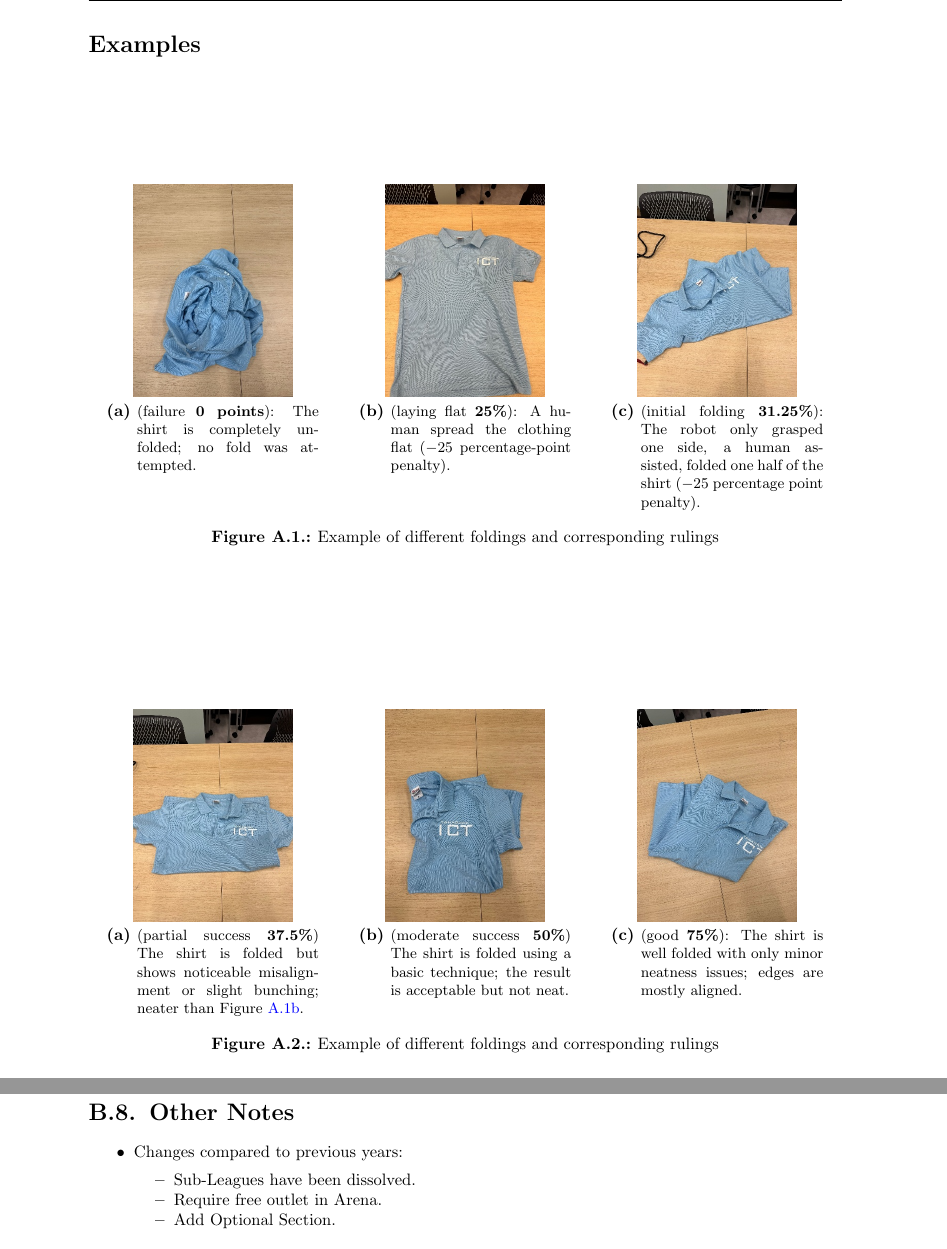
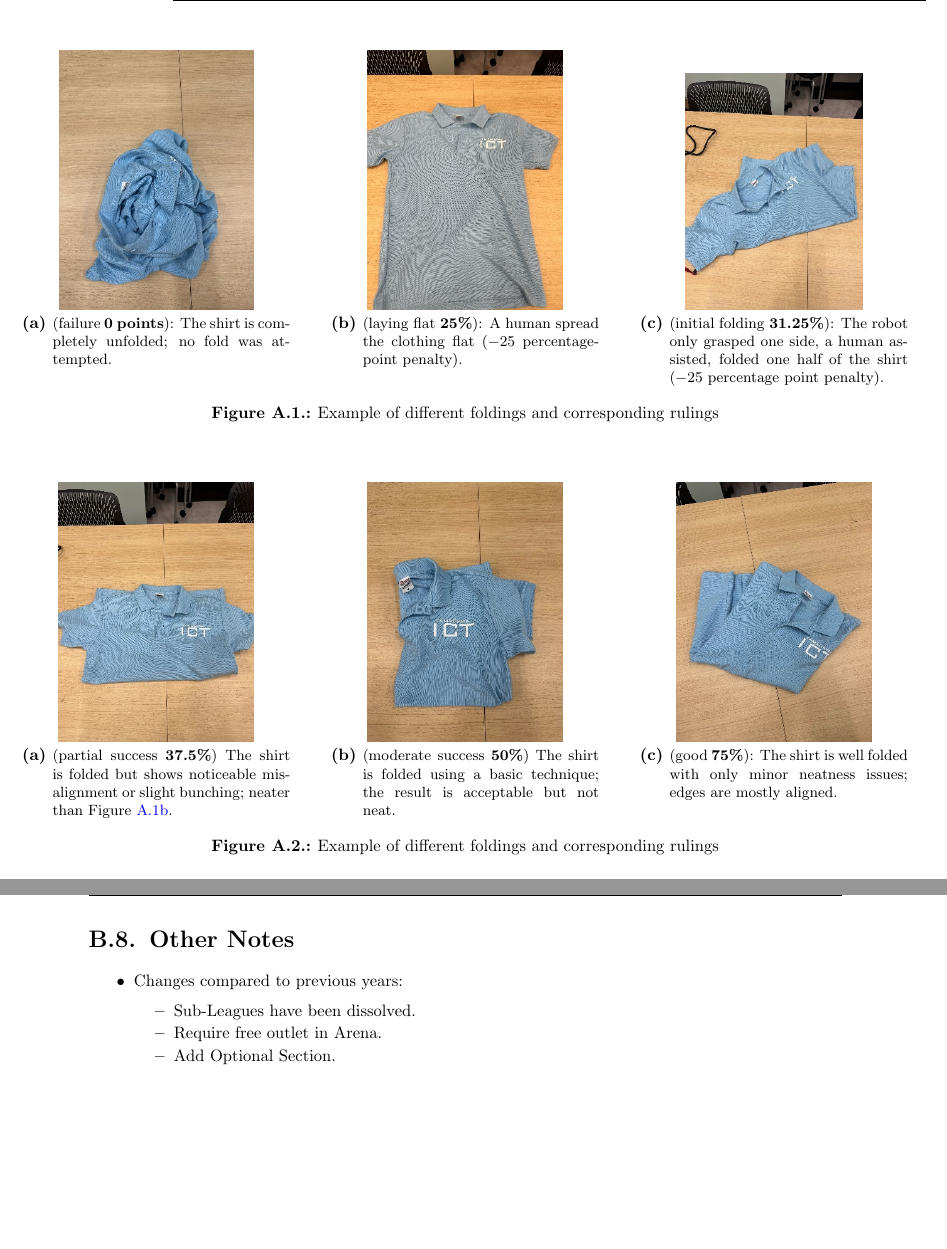
Before and after one commit to RoboCupAtHome/RuleBook, a LaTeX thesis (documents/rulebook.tex, which reads pages/appendices/LeagueRequirements.tex, pages/appendices/ScoreFolding.tex): two parts of pages 66 and 72 of 76 before the commit and two parts of pages 66 and 74 of 76 after it, joined at a grey line, cut at the place of the change, the shorter picture padded with empty space. Compiled offline with pdfLaTeX.

Commit message:
reduce page margin for folding examples, increase image sizes

```diff
--- a/pages/appendices/LeagueRequirements.tex
+++ b/pages/appendices/LeagueRequirements.tex
@@ -202,6 +202,7 @@ Each team must be provided with:
     \end{itemize}
 \end{itemize}
 
+\pagebreak
 \section{Other Notes}
 \begin{itemize}
     \item Changes compared to previous years:
--- a/pages/appendices/ScoreFolding.tex
+++ b/pages/appendices/ScoreFolding.tex
@@ -35,15 +37,15 @@ The penalties are indicative examples and referees may adjust penalties proporti
 \begin{figure}[H]
     \centering
     \subfloat[(failure \textbf{0 points}): The shirt is completely unfolded; no fold was attempted.]{\makebox[0.33\textwidth][c]{
-        \includegraphics[height=4.5cm]{images/score-folding/image1.jpeg}
+        \includegraphics[height=5.5cm]{images/score-folding/image1.jpeg}
         }}
     \hfill
     \subfloat[(laying flat \textbf{25\%}): A human spread the clothing flat ($-25$ percentage-point penalty).]{\label{fig:folding-flat}\makebox[0.33\textwidth][c]{
-        \includegraphics[height=4.5cm]{images/score-folding/image2.jpeg}
+        \includegraphics[height=5.5cm]{images/score-folding/image2.jpeg}
         }}
     \hfill
     \subfloat[(initial folding \textbf{31.25\%}): The robot only grasped one side, a human assisted, folded one half of the shirt ($-25$ percentage point penalty).]{\makebox[0.33\textwidth][c]{
-        \includegraphics[height=4.5cm]{images/score-folding/image3.jpeg}
+        \includegraphics[height=5.cm]{images/score-folding/image3.jpeg}
     }}
     \caption{Example of different foldings and corresponding rulings}
 \end{figure}
@@ -51,15 +53,15 @@ The penalties are indicative examples and referees may adjust penalties proporti
 \begin{figure}[H]
     \centering
     \subfloat[(partial success \textbf{37.5\%}) The shirt is folded but shows noticeable misalignment or slight bunching; neater than \reffig{fig:folding-flat}.]{\makebox[0.33\textwidth][c]{
-        \includegraphics[height=4.5cm]{images/score-folding/image4.jpeg}
+        \includegraphics[height=5.5cm]{images/score-folding/image4.jpeg}
     }}
     \hfill
     \subfloat[(moderate success \textbf{50\%}) The shirt is folded using a basic technique; the result is acceptable but not neat.]{\makebox[0.33\textwidth][c]{
-        \includegraphics[height=4.5cm]{images/score-folding/image5.jpeg}
+        \includegraphics[height=5.5cm]{images/score-folding/image5.jpeg}
     }}
     \hfill
     \subfloat[(good \textbf{75\%}): The shirt is well folded with only minor neatness issues; edges are mostly aligned.]{\makebox[0.33\textwidth][c]{
-        \includegraphics[height=4.5cm]{images/score-folding/image6.jpeg}
+        \includegraphics[height=5.5cm]{images/score-folding/image6.jpeg}
         }}
     \caption{Example of different foldings and corresponding rulings}
 \end{figure}
```
Also changed, not shown: pages/appendices/ScoreFolding.tex (12 more changed lines).
